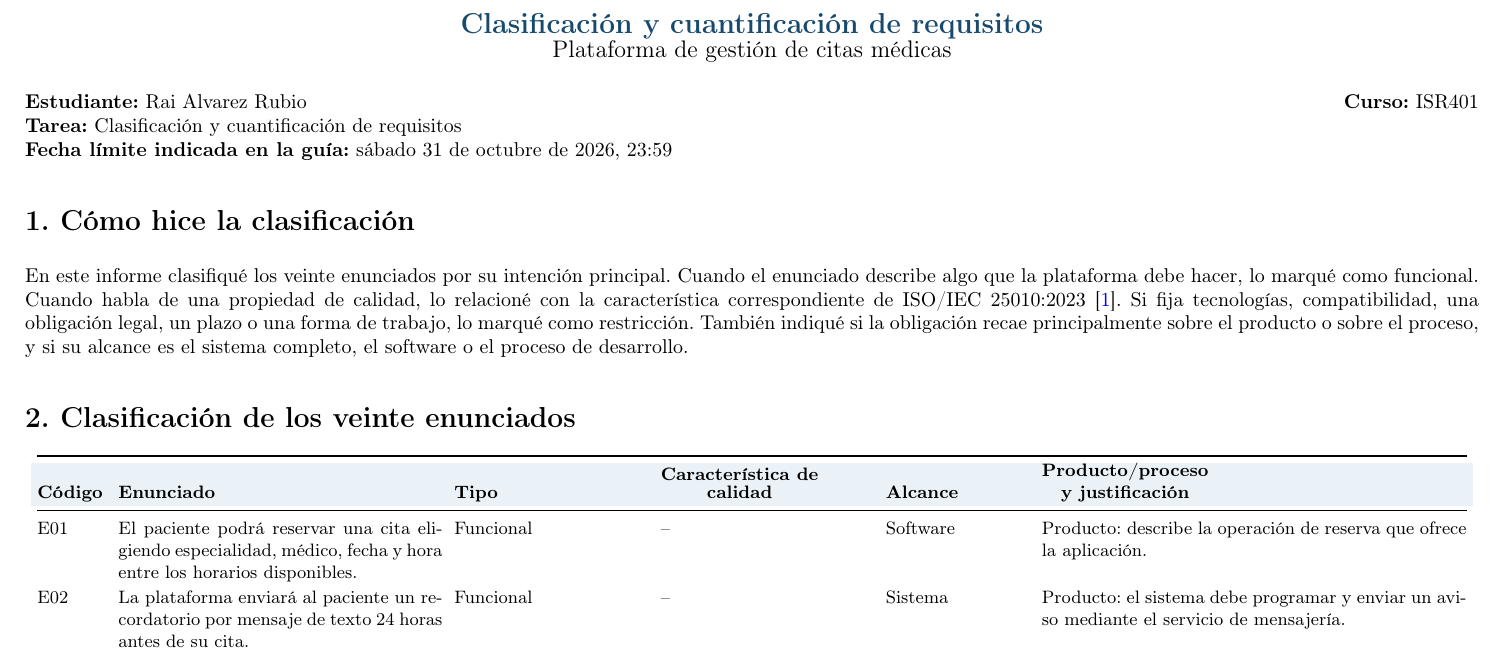
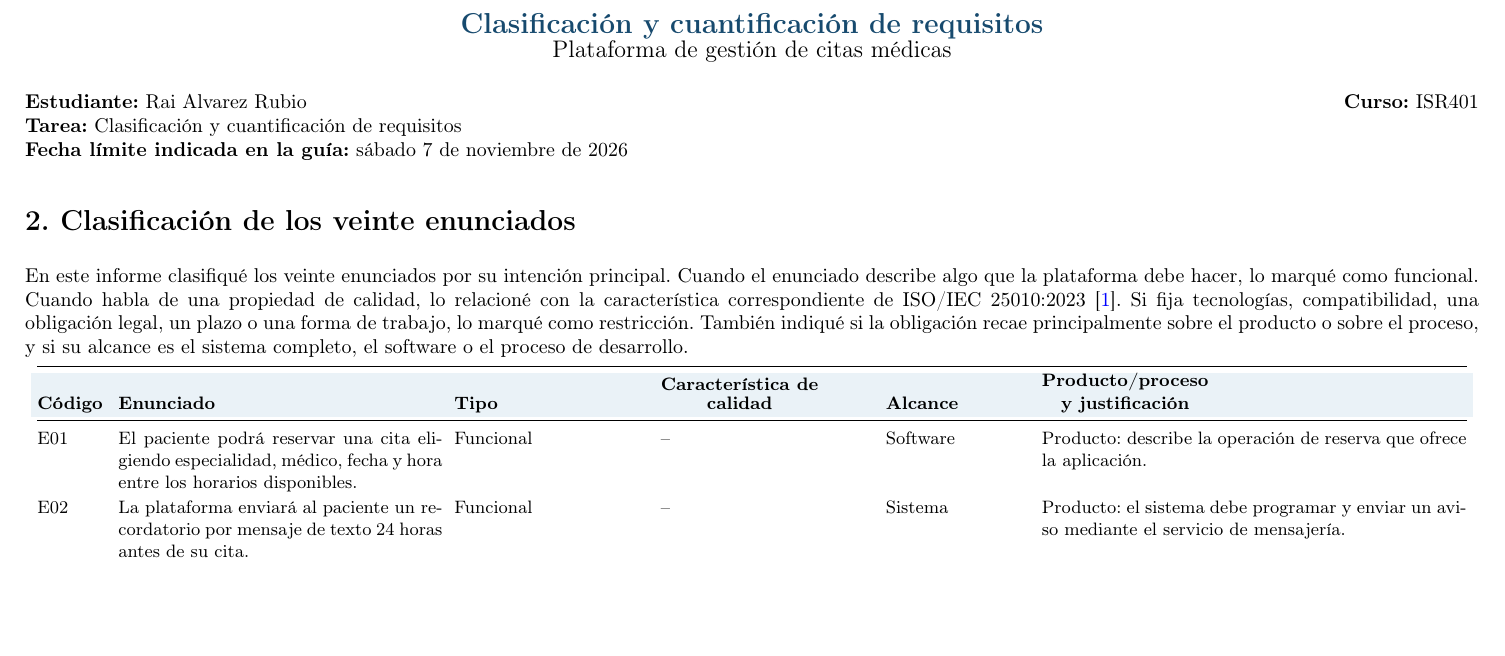
Before and after one commit to edu612/ISR401-Rai-Alvarez-Rubio, a LaTeX document (FORM-TL-01/main.tex): part of page 1 of 3, cut so that both start at the same text, the shorter picture padded with empty space. Compiled offline with pdfLaTeX.

Commit message:
Adjust report heading and deadline

```diff
--- a/FORM-TL-01/main.tex
+++ b/FORM-TL-01/main.tex
@@ -36,13 +36,11 @@
 \textbf{Estudiante:} Rai Alvarez Rubio \hfill
 \textbf{Curso:} ISR401\\
 \textbf{Tarea:} Clasificación y cuantificación de requisitos\\
-\textbf{Fecha límite indicada en la guía:} sábado 31 de octubre de 2026, 23:59
+\textbf{Fecha límite indicada en la guía:} sábado 7 de noviembre de 2026
 
-\section*{1. Cómo hice la clasificación}
+\section*{2. Clasificación de los veinte enunciados}
 
 En este informe clasifiqué los veinte enunciados por su intención principal. Cuando el enunciado describe algo que la plataforma debe hacer, lo marqué como funcional. Cuando habla de una propiedad de calidad, lo relacioné con la característica correspondiente de ISO/IEC 25010:2023 \cite{iso25010}. Si fija tecnologías, compatibilidad, una obligación legal, un plazo o una forma de trabajo, lo marqué como restricción. También indiqué si la obligación recae principalmente sobre el producto o sobre el proceso, y si su alcance es el sistema completo, el software o el proceso de desarrollo.
-
-\section*{2. Clasificación de los veinte enunciados}
 
 \small
 \begin{longtable}{@{}p{0.48in}p{2.25in}p{1.35in}p{1.48in}p{1.00in}p{2.95in}@{}}
```
Also changed, not shown: FORM-TL-01/main.pdf.
